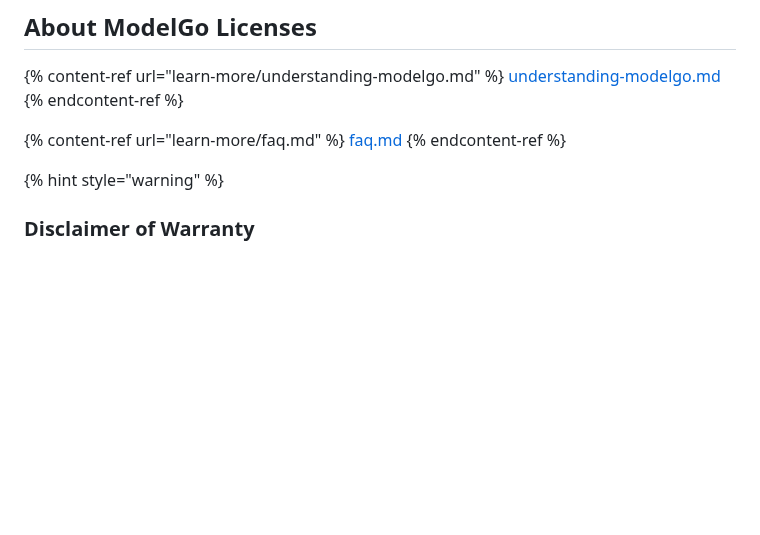
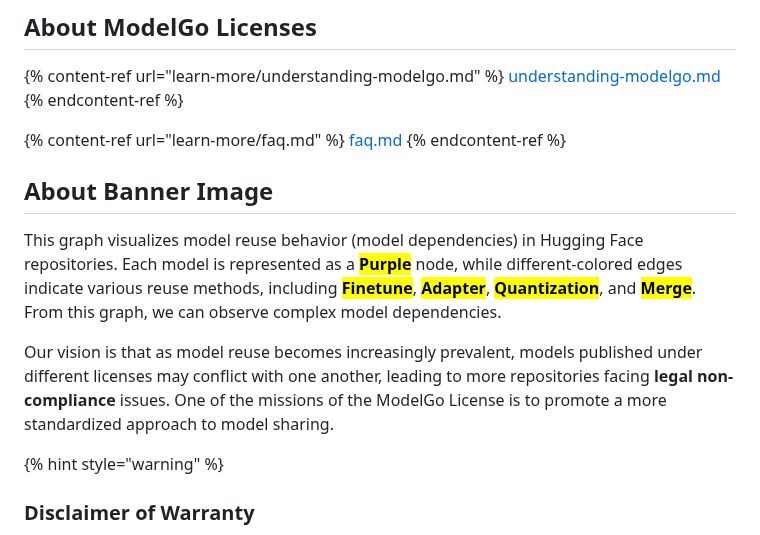
Before and after one commit to Xtra-Computing/ModelGo, a Markdown page: gitbook/README.md, the part around the change. Rendered like a GitHub page; blank space fills up the shorter version.

Commit message:
GITBOOK-42: No subject

```diff
--- a/gitbook/README.md
+++ b/gitbook/README.md
@@ -71,7 +71,11 @@ ModelGo Introduction Video (AI Avatar from [HeyGen](https://www.heygen.com))
 [faq.md](learn-more/faq.md)
 {% endcontent-ref %}
 
+## About Banner Image
 
+This graph visualizes model reuse behavior (model dependencies) in Hugging Face repositories. Each model is represented as a <mark style="color:purple;">**Purple**</mark> node, while different-colored edges indicate various reuse methods, including <mark style="color:red;">**Finetune**</mark>, <mark style="color:orange;">**Adapter**</mark>, <mark style="color:green;">**Quantization**</mark>, and <mark style="color:blue;">**Merge**</mark>. From this graph, we can observe complex model dependencies.
+
+Our vision is that as model reuse becomes increasingly prevalent, models published under different  licenses may conflict with one another, leading to more repositories facing **legal non-compliance** issues. One of the missions of the ModelGo License is to promote a more standardized approach to model sharing.
 
 {% hint style="warning" %}
 ### Disclaimer of Warranty
```
